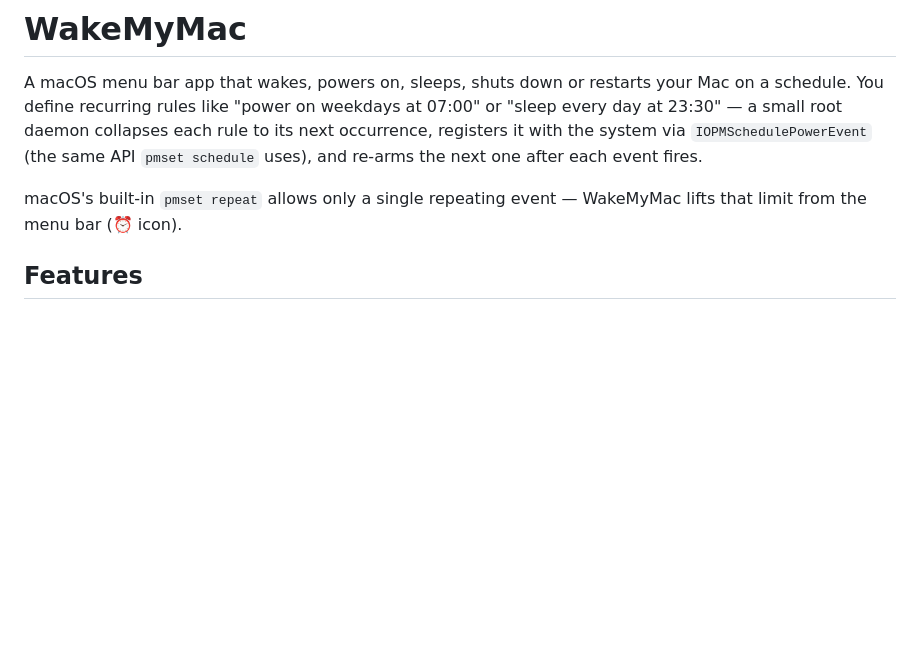
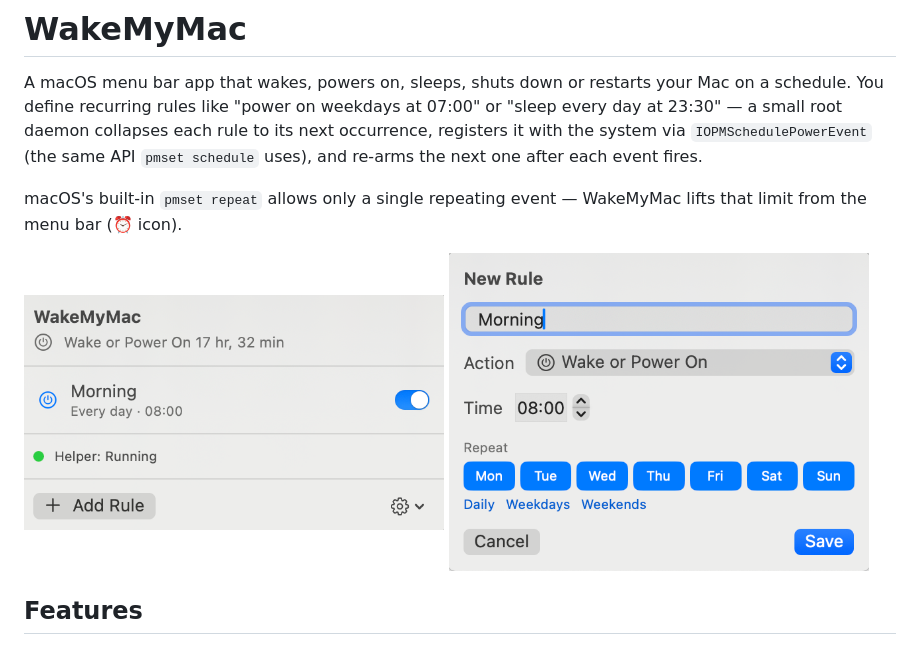
Before and after one commit to muarifer/wakemymac, a Markdown page: README.md, the part around the change. GitHub-like rendering; pictures changed too: docs/screenshot-editor.png (added), docs/screenshot.png (added); blank space fills up the shorter version.

Commit message:
Add menu bar and rule editor screenshots to README

```diff
--- a/README.md
+++ b/README.md
@@ -3,6 +3,11 @@
 A macOS menu bar app that wakes, powers on, sleeps, shuts down or restarts your Mac on a schedule. You define recurring rules like "power on weekdays at 07:00" or "sleep every day at 23:30" — a small root daemon collapses each rule to its next occurrence, registers it with the system via `IOPMSchedulePowerEvent` (the same API `pmset schedule` uses), and re-arms the next one after each event fires.
 
 macOS's built-in `pmset repeat` allows only a single repeating event — WakeMyMac lifts that limit from the menu bar (⏰ icon).
+
+<p>
+  <img src="docs/screenshot.png" width="420" alt="WakeMyMac menu bar panel listing a daily wake rule, with a live countdown to the next scheduled event and the helper status">
+  <img src="docs/screenshot-editor.png" width="420" alt="Rule editor showing the action, time and day-of-week pickers with Daily, Weekdays and Weekends shortcuts">
+</p>
 
 ## Features
 
```
Also changed, not shown: docs/screenshot-disabled.png (added).
